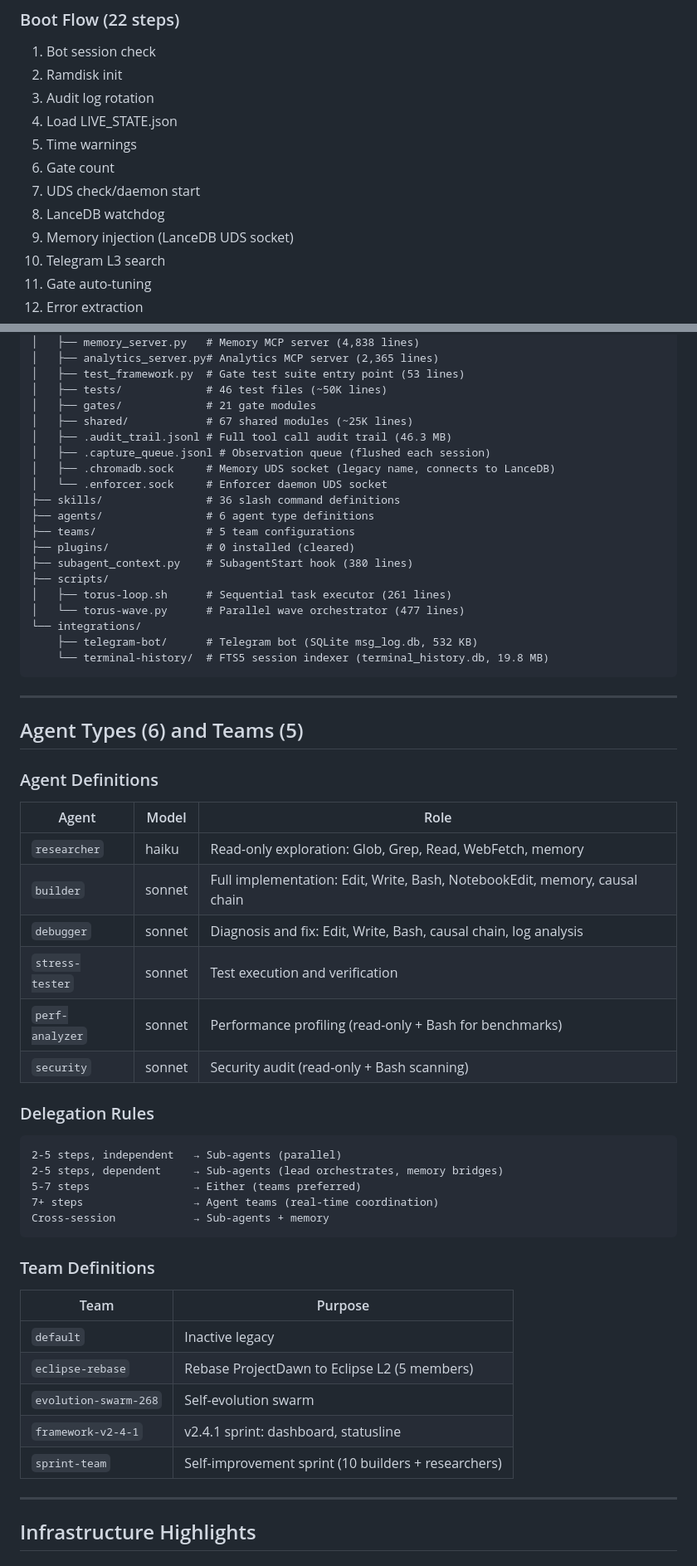
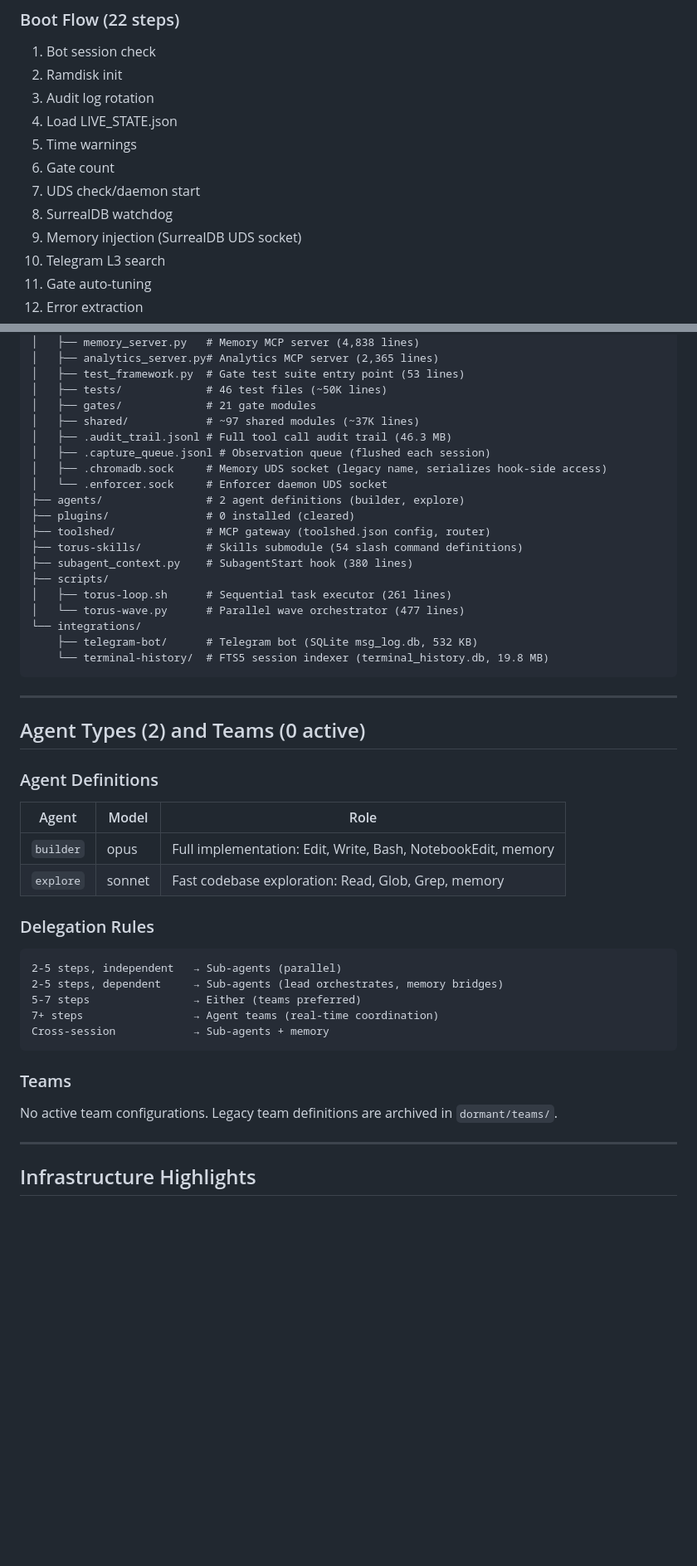
Before and after one commit to OZmasterAI/Torus-Framework, a Markdown page: USAGE_GUIDE.md, 2 parts joined by grey strips. Shown at 83% size. GitHub-like rendering; blank space fills up the shorter version.

Commit message:
auto: update USAGE_GUIDE.md
Co-Authored-By: Torus-framework for Claude <noreply@anthropic.com>

````diff
--- a/USAGE_GUIDE.md
+++ b/USAGE_GUIDE.md
@@ -92,8 +92,8 @@ The `session_end.py` hook also runs automatically on exit to flush observations
 5. Time warnings
 6. Gate count
 7. UDS check/daemon start
-8. LanceDB watchdog
-9. Memory injection (LanceDB UDS socket)
+8. SurrealDB watchdog
+9. Memory injection (SurrealDB UDS socket)
 10. Telegram L3 search
 11. Gate auto-tuning
 12. Error extraction
@@ -370,15 +370,15 @@ Hooks are shell commands that run in response to Claude Code events. Registered
 │   ├── test_framework.py  # Gate test suite entry point (53 lines)
 │   ├── tests/             # 46 test files (~50K lines)
 │   ├── gates/             # 21 gate modules
-│   ├── shared/            # 67 shared modules (~25K lines)
+│   ├── shared/            # ~97 shared modules (~37K lines)
 │   ├── .audit_trail.jsonl # Full tool call audit trail (46.3 MB)
 │   ├── .capture_queue.jsonl # Observation queue (flushed each session)
-│   ├── .chromadb.sock     # Memory UDS socket (legacy name, connects to LanceDB)
+│   ├── .chromadb.sock     # Memory UDS socket (legacy name, serializes hook-side access)
 │   └── .enforcer.sock     # Enforcer daemon UDS socket
-├── skills/                # 36 slash command definitions
-├── agents/                # 6 agent type definitions
-├── teams/                 # 5 team configurations
+├── agents/                # 2 agent definitions (builder, explore)
 ├── plugins/               # 0 installed (cleared)
+├── toolshed/              # MCP gateway (toolshed.json config, router)
+├── torus-skills/          # Skills submodule (54 slash command definitions)
 ├── subagent_context.py    # SubagentStart hook (380 lines)
 ├── scripts/
 │   ├── torus-loop.sh      # Sequential task executor (261 lines)
@@ -390,18 +390,14 @@ Hooks are shell commands that run in response to Claude Code events. Registered
 
 ---
 
-## Agent Types (6) and Teams (5)
+## Agent Types (2) and Teams (0 active)
 
 ### Agent Definitions
 
 | Agent | Model | Role |
 |---|---|---|
-| `researcher` | haiku | Read-only exploration: Glob, Grep, Read, WebFetch, memory |
-| `builder` | sonnet | Full implementation: Edit, Write, Bash, NotebookEdit, memory, causal chain |
-| `debugger` | sonnet | Diagnosis and fix: Edit, Write, Bash, causal chain, log analysis |
-| `stress-tester` | sonnet | Test execution and verification |
-| `perf-analyzer` | sonnet | Performance profiling (read-only + Bash for benchmarks) |
-| `security` | sonnet | Security audit (read-only + Bash scanning) |
+| `builder` | opus | Full implementation: Edit, Write, Bash, NotebookEdit, memory |
+| `explore` | sonnet | Fast codebase exploration: Read, Glob, Grep, memory |
 
 ### Delegation Rules
 
@@ -413,15 +409,9 @@ Hooks are shell commands that run in response to Claude Code events. Registered
 Cross-session            → Sub-agents + memory
 ```
 
-### Team Definitions
+### Teams
 
-| Team | Purpose |
-|---|---|
-| `default` | Inactive legacy |
-| `eclipse-rebase` | Rebase ProjectDawn to Eclipse L2 (5 members) |
-| `evolution-swarm-268` | Self-evolution swarm |
-| `framework-v2-4-1` | v2.4.1 sprint: dashboard, statusline |
-| `sprint-team` | Self-improvement sprint (10 builders + researchers) |
+No active team configurations. Legacy team definitions are archived in `dormant/teams/`.
 
 ---
 
````
Also changed, not shown: other parts of USAGE_GUIDE.md (+5 -5 lines).
